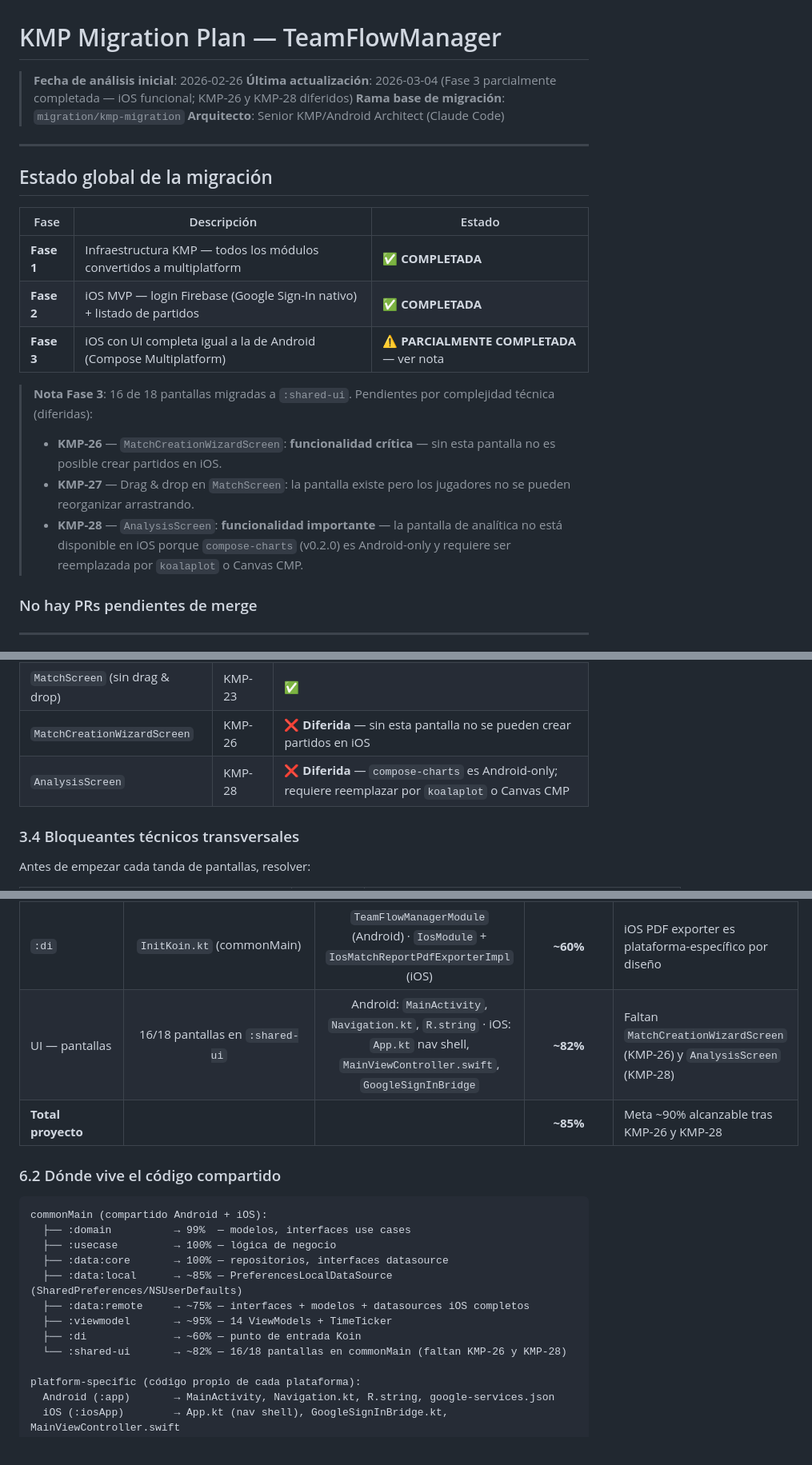
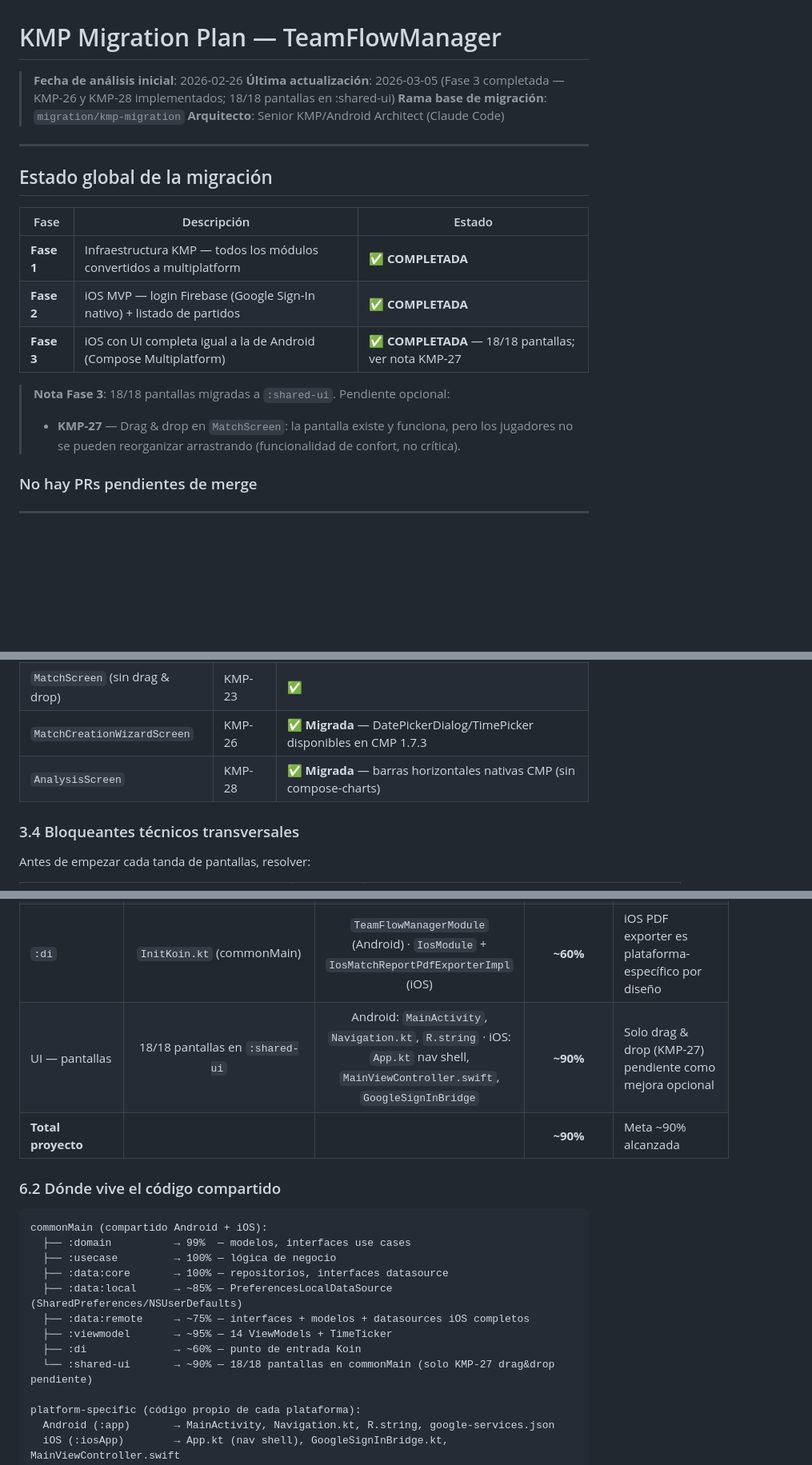
Before and after one commit to jesuslcorominas/teamflowmanager, a Markdown page: docs/KMP_MIGRATION_PLAN.md, 3 parts joined by grey strips. Shown at 80% size. Rendered like a GitHub page; blank space fills up the shorter version.

Commit message:
docs: update migration plan — KMP-26 and KMP-28 completed, Fase 3 done
18/18 screens in :shared-ui, ~90% code sharing achieved.

Co-Authored-By: Claude Sonnet 4.6 <noreply@anthropic.com>

```diff
--- a/docs/KMP_MIGRATION_PLAN.md
+++ b/docs/KMP_MIGRATION_PLAN.md
@@ -1,7 +1,7 @@
 # KMP Migration Plan — TeamFlowManager
 
 > **Fecha de análisis inicial**: 2026-02-26
-> **Última actualización**: 2026-03-04 (Fase 3 parcialmente completada — iOS funcional; KMP-26 y KMP-28 diferidos)
+> **Última actualización**: 2026-03-05 (Fase 3 completada — KMP-26 y KMP-28 implementados; 18/18 pantallas en :shared-ui)
 > **Rama base de migración**: `migration/kmp-migration`
 > **Arquitecto**: Senior KMP/Android Architect (Claude Code)
 
@@ -13,12 +13,10 @@
 |------|-------------|--------|
 | **Fase 1** | Infraestructura KMP — todos los módulos convertidos a multiplatform | ✅ **COMPLETADA** |
 | **Fase 2** | iOS MVP — login Firebase (Google Sign-In nativo) + listado de partidos | ✅ **COMPLETADA** |
-| **Fase 3** | iOS con UI completa igual a la de Android (Compose Multiplatform) | ⚠️ **PARCIALMENTE COMPLETADA** — ver nota |
+| **Fase 3** | iOS con UI completa igual a la de Android (Compose Multiplatform) | ✅ **COMPLETADA** — 18/18 pantallas; ver nota KMP-27 |
 
-> **Nota Fase 3**: 16 de 18 pantallas migradas a `:shared-ui`. Pendientes por complejidad técnica (diferidas):
-> - **KMP-26** — `MatchCreationWizardScreen`: **funcionalidad crítica** — sin esta pantalla no es posible crear partidos en iOS.
-> - **KMP-27** — Drag & drop en `MatchScreen`: la pantalla existe pero los jugadores no se pueden reorganizar arrastrando.
-> - **KMP-28** — `AnalysisScreen`: **funcionalidad importante** — la pantalla de analítica no está disponible en iOS porque `compose-charts` (v0.2.0) es Android-only y requiere ser reemplazada por `koalaplot` o Canvas CMP.
+> **Nota Fase 3**: 18/18 pantallas migradas a `:shared-ui`. Pendiente opcional:
+> - **KMP-27** — Drag & drop en `MatchScreen`: la pantalla existe y funciona, pero los jugadores no se pueden reorganizar arrastrando (funcionalidad de confort, no crítica).
 
 ### No hay PRs pendientes de merge
 
@@ -429,8 +427,8 @@ El módulo `:shared-ui` ya existe (PR #267). Tiene 3 pantallas. Fase 3 completa
 | `AcceptTeamInvitationScreen` | KMP-21 | ✅ |
 | `MainScreen` (bottom nav shell) | KMP-22 | ✅ |
 | `MatchScreen` (sin drag & drop) | KMP-23 | ✅ |
-| `MatchCreationWizardScreen` | KMP-26 | ❌ **Diferida** — sin esta pantalla no se pueden crear partidos en iOS |
-| `AnalysisScreen` | KMP-28 | ❌ **Diferida** — `compose-charts` es Android-only; requiere reemplazar por `koalaplot` o Canvas CMP |
+| `MatchCreationWizardScreen` | KMP-26 | ✅ **Migrada** — DatePickerDialog/TimePicker disponibles en CMP 1.7.3 |
+| `AnalysisScreen` | KMP-28 | ✅ **Migrada** — barras horizontales nativas CMP (sin compose-charts) |
 
 ### 3.4 Bloqueantes técnicos transversales
 
@@ -657,8 +655,8 @@ KMP-18 (notificaciones — opcional, paralelo)
 | `:data:remote` | Interfaces, modelos Firestore (commonMain) | Android: Firebase/Ktor actual · iOS: GitLive + full datasources actual | **~75%** | Datasources iOS completos: Auth, Match, Team, Player, PlayerTime, Goal, Substitution, MatchOp |
 | `:viewmodel` | 14 ViewModels + TimeTicker (commonMain) | Android: Koin `viewModel {}` · iOS: Koin `factory {}` | **~95%** | Solo el módulo DI difiere |
 | `:di` | `InitKoin.kt` (commonMain) | `TeamFlowManagerModule` (Android) · `IosModule` + `IosMatchReportPdfExporterImpl` (iOS) | **~60%** | iOS PDF exporter es plataforma-específico por diseño |
-| UI — pantallas | 16/18 pantallas en `:shared-ui` | Android: `MainActivity`, `Navigation.kt`, `R.string` · iOS: `App.kt` nav shell, `MainViewController.swift`, `GoogleSignInBridge` | **~82%** | Faltan `MatchCreationWizardScreen` (KMP-26) y `AnalysisScreen` (KMP-28) |
-| **Total proyecto** | | | **~85%** | Meta ~90% alcanzable tras KMP-26 y KMP-28 |
+| UI — pantallas | 18/18 pantallas en `:shared-ui` | Android: `MainActivity`, `Navigation.kt`, `R.string` · iOS: `App.kt` nav shell, `MainViewController.swift`, `GoogleSignInBridge` | **~90%** | Solo drag & drop (KMP-27) pendiente como mejora opcional |
+| **Total proyecto** | | | **~90%** | Meta ~90% alcanzada |
 
 ### 6.2 Dónde vive el código compartido
 
@@ -671,7 +669,7 @@ commonMain (compartido Android + iOS):
   ├── :data:remote     → ~75% — interfaces + modelos + datasources iOS completos
   ├── :viewmodel       → ~95% — 14 ViewModels + TimeTicker
   ├── :di              → ~60% — punto de entrada Koin
-  └── :shared-ui       → ~82% — 16/18 pantallas en commonMain (faltan KMP-26 y KMP-28)
+  └── :shared-ui       → ~90% — 18/18 pantallas en commonMain (solo KMP-27 drag&drop pendiente)
 
 platform-specific (código propio de cada plataforma):
   Android (:app)       → MainActivity, Navigation.kt, R.string, google-services.json
```
Also changed, not shown: other parts of docs/KMP_MIGRATION_PLAN.md (+8 -7 lines).
